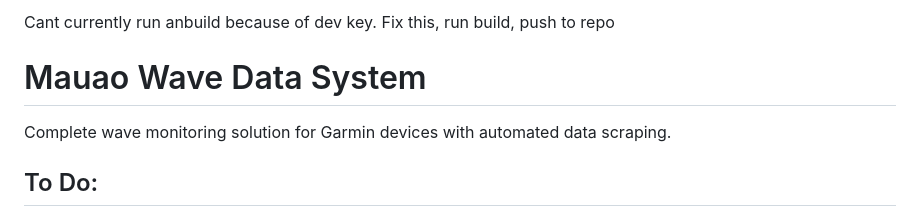
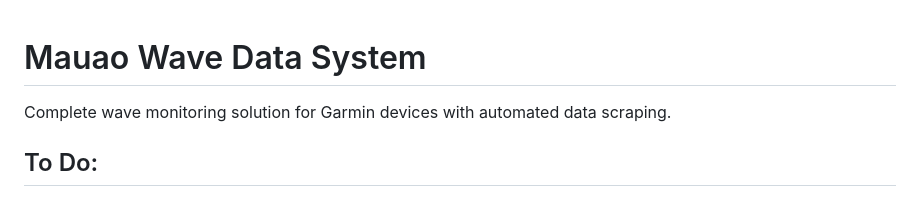
Before and after one commit to tom-may/mauao-wave-data, a Markdown page: README.md, the part around the change. Drawn GitHub-style.

```diff
--- a/README.md
+++ b/README.md
@@ -1,5 +1,3 @@
-Cant currently run anbuild because of dev key. Fix this, run build, push to repo
-
 # Mauao Wave Data System
 
 Complete wave monitoring solution for Garmin devices with automated data scraping.
```
